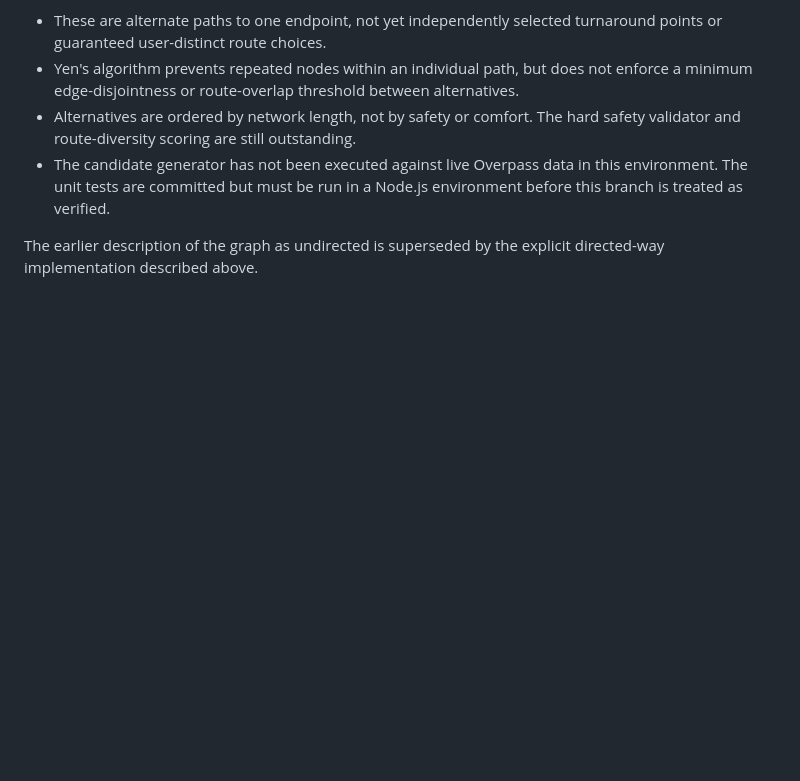
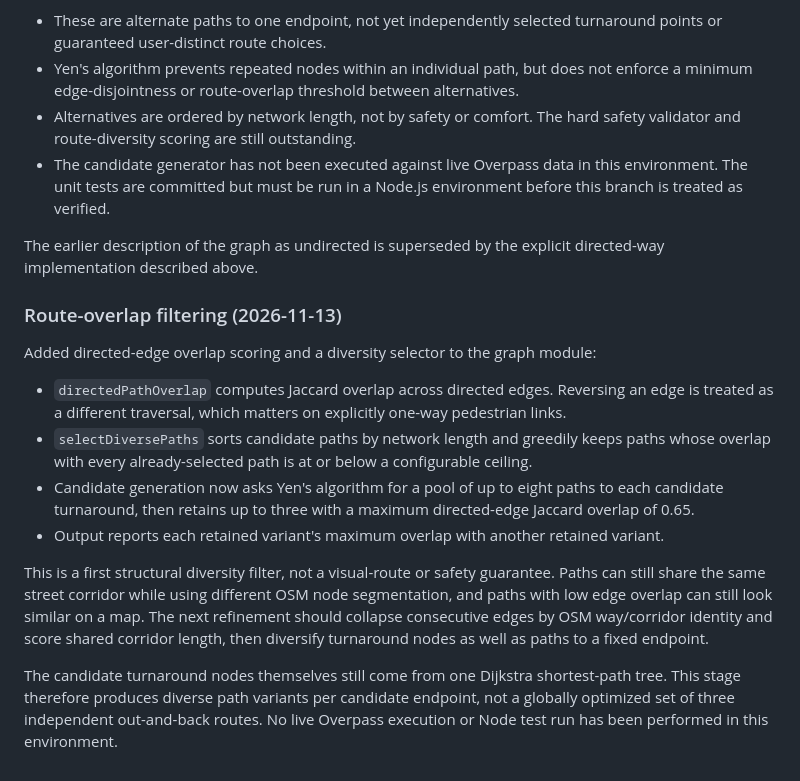
Before and after one commit to updog27/step-x-step, a Markdown page: docs/pedestrian-network-prototype.md, the part around the change. Drawn GitHub-style; blank space fills up the shorter version.

Commit message:
Document directed-edge overlap route diversity

```diff
--- a/docs/pedestrian-network-prototype.md
+++ b/docs/pedestrian-network-prototype.md
@@ -150,3 +150,17 @@ Important interpretation:
 - The candidate generator has not been executed against live Overpass data in this environment. The unit tests are committed but must be run in a Node.js environment before this branch is treated as verified.
 
 The earlier description of the graph as undirected is superseded by the explicit directed-way implementation described above.
+
+
+### Route-overlap filtering (2026-11-13)
+
+Added directed-edge overlap scoring and a diversity selector to the graph module:
+
+- `directedPathOverlap` computes Jaccard overlap across directed edges. Reversing an edge is treated as a different traversal, which matters on explicitly one-way pedestrian links.
+- `selectDiversePaths` sorts candidate paths by network length and greedily keeps paths whose overlap with every already-selected path is at or below a configurable ceiling.
+- Candidate generation now asks Yen's algorithm for a pool of up to eight paths to each candidate turnaround, then retains up to three with a maximum directed-edge Jaccard overlap of 0.65.
+- Output reports each retained variant's maximum overlap with another retained variant.
+
+This is a first structural diversity filter, not a visual-route or safety guarantee. Paths can still share the same street corridor while using different OSM node segmentation, and paths with low edge overlap can still look similar on a map. The next refinement should collapse consecutive edges by OSM way/corridor identity and score shared corridor length, then diversify turnaround nodes as well as paths to a fixed endpoint.
+
+The candidate turnaround nodes themselves still come from one Dijkstra shortest-path tree. This stage therefore produces diverse path variants per candidate endpoint, not a globally optimized set of three independent out-and-back routes. No live Overpass execution or Node test run has been performed in this environment.
```
